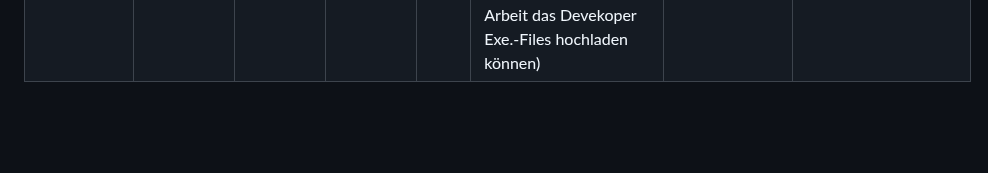
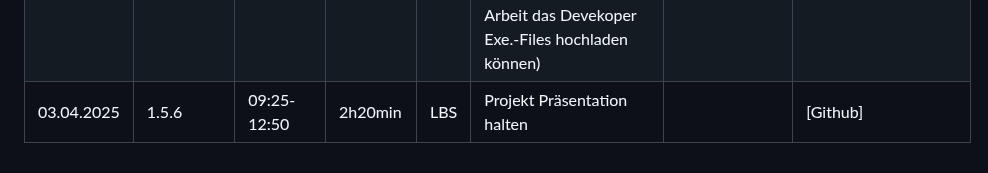
Before and after one commit to LBS-Eibiswald-APC-2025/Gruppe-04-Haskic-Sandor-RespawnGaming---WebShop, a Markdown page: README_Projekttagebuch Thomas.md, the part around the change. Rendered like a GitHub page; blank space fills up the shorter version.

```diff
--- a/README_Projekttagebuch Thomas.md
+++ b/README_Projekttagebuch Thomas.md
@@ -29,3 +29,4 @@ Datum|AP NR|Zeitraum|Aufwand|Ort|Tätigkeit|Probleme|Quellen
 27.03.2025|1.8.3,1.5.1|09:25-12:50|3h25min|LBS|Anpassung für Admin User (Filterung das nur Kunden oder nur Entwickler angezeigt werden) und den Rest des Tages mit Dokumentation beschäftigt||[Github]
 28.03.2025|1.5.1, 1.8.3 |07:30-10:15|2h45min|LBS|Für den Chatraum abfragen gemacht und geteset funktioniert mal so, sonst nur Dokumentation für den Rest des Tages||[Github]
 01.04.2025|1.5.6, 1.5.7|10:00-12:20|2h20min|LBS|Anpassung für Chat Funktion(SQl Abfragen), Developer Controller und Model hinzugefügt (Nooch in Arbeit das Devekoper Exe.-Files hochladen können)||[Github]
+03.04.2025|1.5.6|09:25-12:50|2h20min|LBS|Projekt Präsentation halten||[Github]
```
